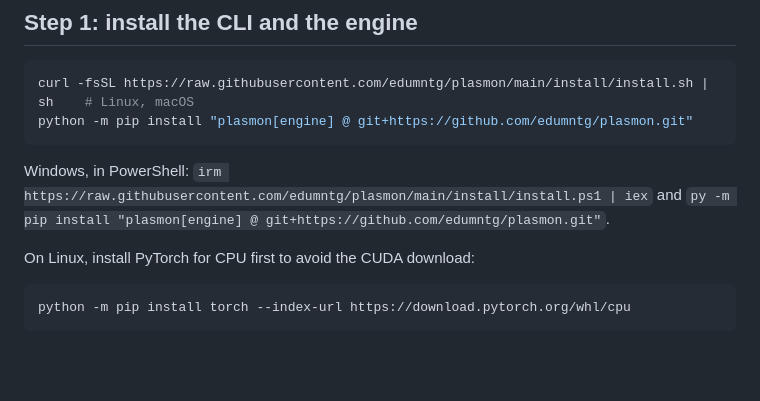
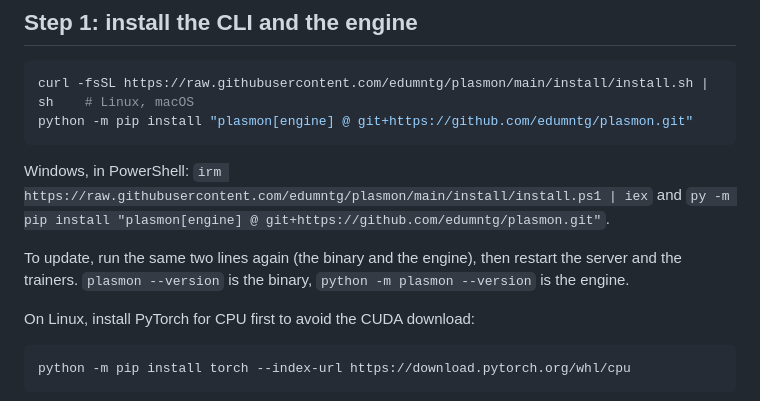
Before and after one commit to edumntg/cuda-chain, a Markdown page: docs/QUICKSTART.md, the part around the change. Rendered like a GitHub page; blank space fills up the shorter version.

```diff
--- a/docs/QUICKSTART.md
+++ b/docs/QUICKSTART.md
@@ -22,6 +22,10 @@ python -m pip install "plasmon[engine] @ git+https://github.com/edumntg/plasmon.
 
 Windows, in PowerShell: `irm https://raw.githubusercontent.com/edumntg/plasmon/main/install/install.ps1 | iex`
 and `py -m pip install "plasmon[engine] @ git+https://github.com/edumntg/plasmon.git"`.
+
+To update, run the same two lines again (the binary and the engine), then restart the
+server and the trainers. `plasmon --version` is the binary, `python -m plasmon --version`
+is the engine.
 
 On Linux, install PyTorch for CPU first to avoid the CUDA download:
 
```
Also changed, not shown: docs/HOME-LAB.md (+15 -1 lines).
